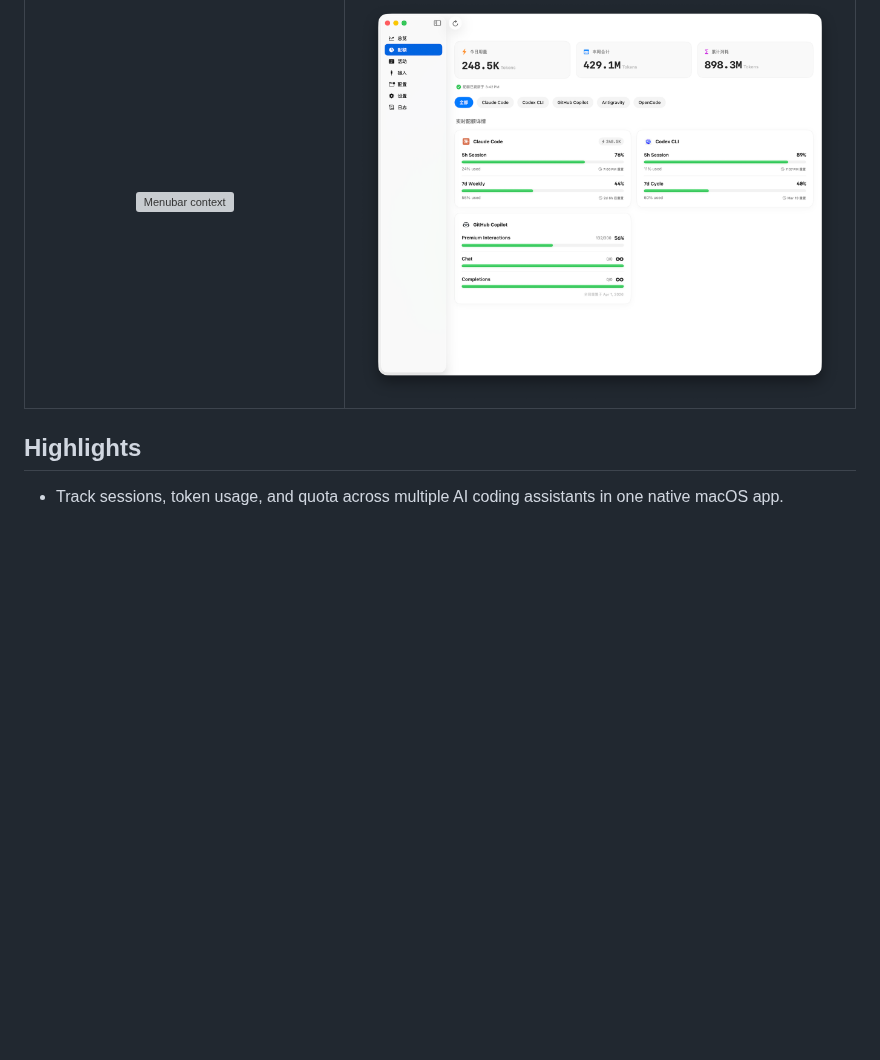
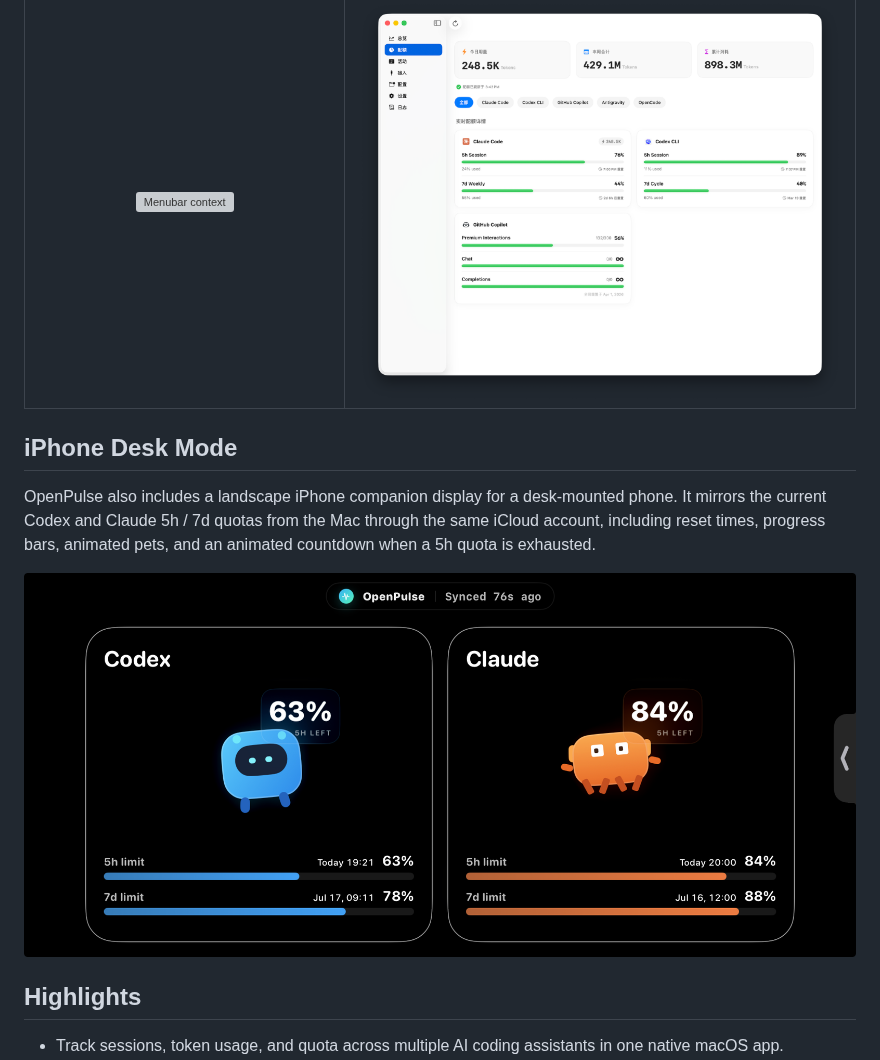
Before and after one commit to fanyu/OpenPulse, a Markdown page: README.md, the part around one of its changes. Drawn GitHub-style; pictures changed too: docs/phone_usage.png (added); blank space fills up the shorter version; grey boxes are pictures that could not be loaded.

```diff
--- a/README.md
+++ b/README.md
@@ -31,6 +31,12 @@ xcodebuild -project OpenPulse.xcodeproj -scheme OpenPulse -configuration Release
 | **In Context** | **Dashboard — Quota** |
 | ![Menubar context](docs/screenshot-menubar-context.png) | ![Quota](docs/screenshot-dashboard-quota.png) |
 
+## iPhone Desk Mode
+
+OpenPulse also includes a landscape iPhone companion display for a desk-mounted phone. It mirrors the current Codex and Claude 5h / 7d quotas from the Mac through the same iCloud account, including reset times, progress bars, animated pets, and an animated countdown when a 5h quota is exhausted.
+
+![OpenPulse iPhone Desk Mode](docs/phone_usage.png)
+
 ## Highlights
 
 - Track sessions, token usage, and quota across multiple AI coding assistants in one native macOS app.
```
Also changed, not shown: other parts of README.md (+10 -2 lines), 5 other files.
